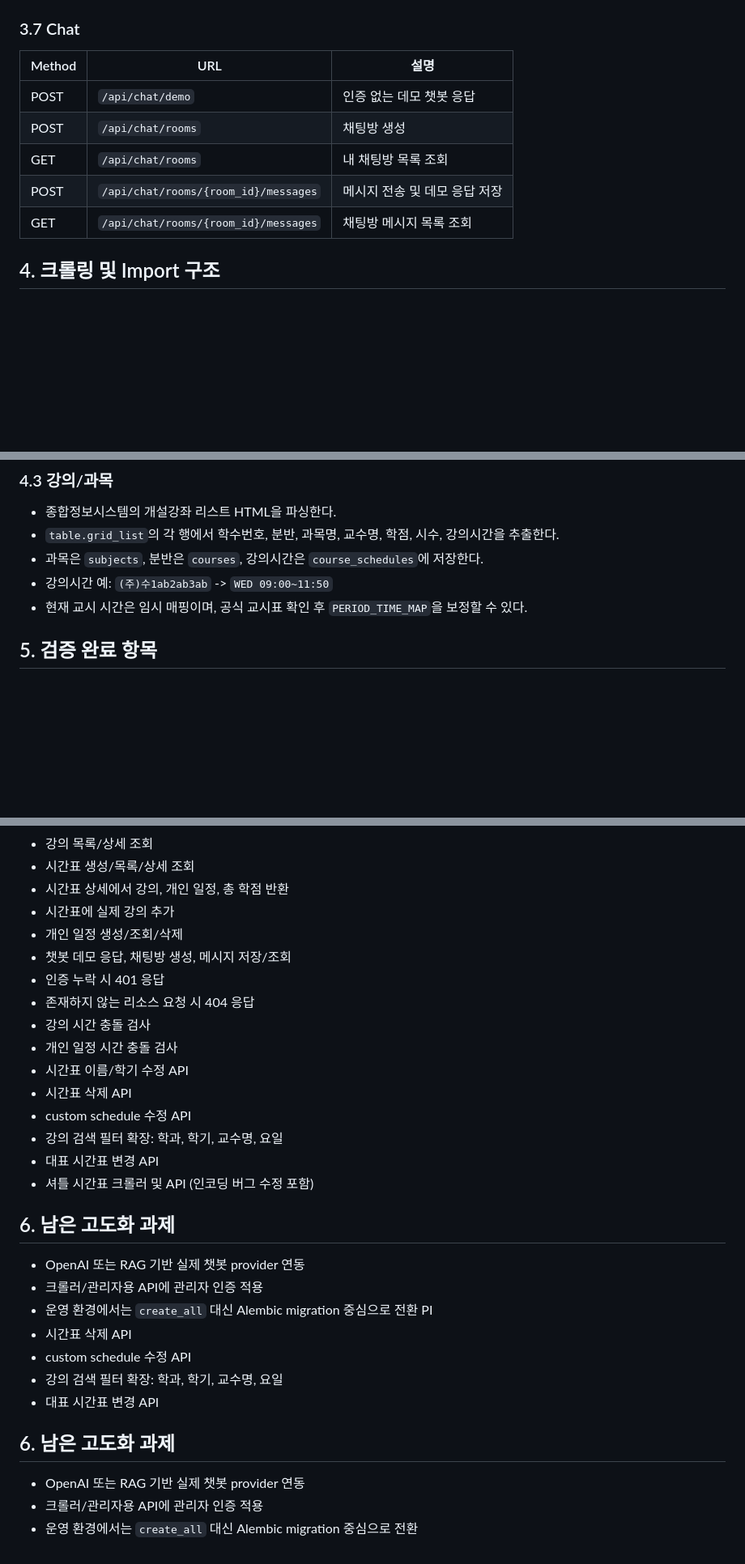
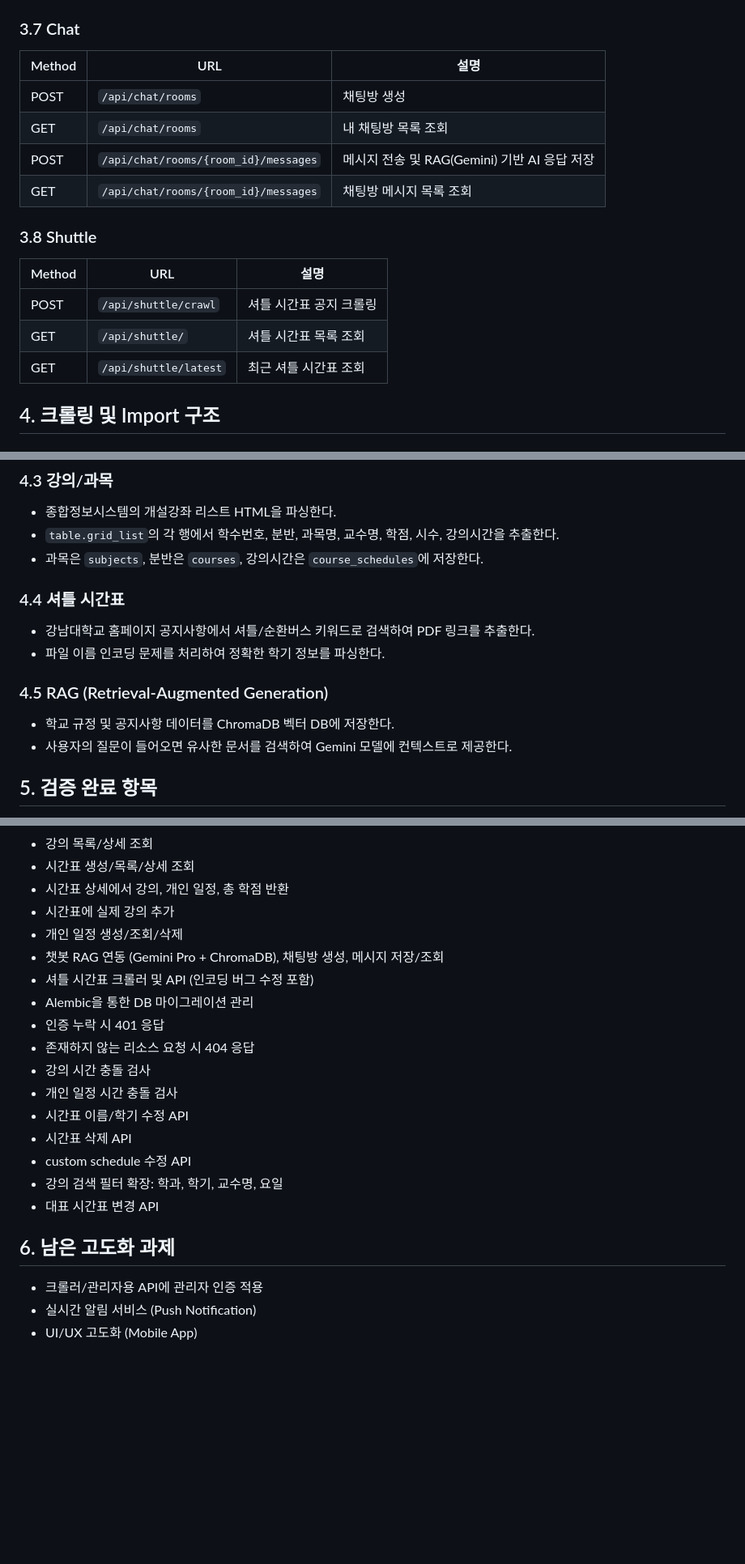
Before and after one commit to dbsduwns/UnivFinalPorject_Ver.2, a Markdown page: 계획/기술명세서.md, 3 parts joined by grey strips. Shown at 81% size. Drawn GitHub-style; blank space fills up the shorter version.

Commit message:
docs: update technical specs and requirements with recent implementations

```diff
--- a/계획/기술명세서.md
+++ b/계획/기술명세서.md
@@ -102,11 +106,18 @@ KNU Campus Life는 강남대학교 학생을 위한 통합 앱 백엔드이다.
 
 | Method | URL | 설명 |
 |---|---|---|
-| POST | `/api/chat/demo` | 인증 없는 데모 챗봇 응답 |
 | POST | `/api/chat/rooms` | 채팅방 생성 |
 | GET | `/api/chat/rooms` | 내 채팅방 목록 조회 |
-| POST | `/api/chat/rooms/{room_id}/messages` | 메시지 전송 및 데모 응답 저장 |
+| POST | `/api/chat/rooms/{room_id}/messages` | 메시지 전송 및 RAG(Gemini) 기반 AI 응답 저장 |
 | GET | `/api/chat/rooms/{room_id}/messages` | 채팅방 메시지 목록 조회 |
+
+### 3.8 Shuttle
+
+| Method | URL | 설명 |
+|---|---|---|
+| POST | `/api/shuttle/crawl` | 셔틀 시간표 공지 크롤링 |
+| GET | `/api/shuttle/` | 셔틀 시간표 목록 조회 |
+| GET | `/api/shuttle/latest` | 최근 셔틀 시간표 조회 |
 
 ## 4. 크롤링 및 Import 구조
 
@@ -125,8 +136,16 @@ KNU Campus Life는 강남대학교 학생을 위한 통합 앱 백엔드이다.
 - 종합정보시스템의 개설강좌 리스트 HTML을 파싱한다.
 - `table.grid_list`의 각 행에서 학수번호, 분반, 과목명, 교수명, 학점, 시수, 강의시간을 추출한다.
 - 과목은 `subjects`, 분반은 `courses`, 강의시간은 `course_schedules`에 저장한다.
-- 강의시간 예: `(주)수1ab2ab3ab` -> `WED 09:00~11:50`
-- 현재 교시 시간은 임시 매핑이며, 공식 교시표 확인 후 `PERIOD_TIME_MAP`을 보정할 수 있다.
+
+### 4.4 셔틀 시간표
+
+- 강남대학교 홈페이지 공지사항에서 셔틀/순환버스 키워드로 검색하여 PDF 링크를 추출한다.
+- 파일 이름 인코딩 문제를 처리하여 정확한 학기 정보를 파싱한다.
+
+### 4.5 RAG (Retrieval-Augmented Generation)
+
+- 학교 규정 및 공지사항 데이터를 ChromaDB 벡터 DB에 저장한다.
+- 사용자의 질문이 들어오면 유사한 문서를 검색하여 Gemini 모델에 컨텍스트로 제공한다.
 
 ## 5. 검증 완료 항목
 
@@ -141,7 +160,9 @@ KNU Campus Life는 강남대학교 학생을 위한 통합 앱 백엔드이다.
 - 시간표 상세에서 강의, 개인 일정, 총 학점 반환
 - 시간표에 실제 강의 추가
 - 개인 일정 생성/조회/삭제
-- 챗봇 데모 응답, 채팅방 생성, 메시지 저장/조회
+- 챗봇 RAG 연동 (Gemini Pro + ChromaDB), 채팅방 생성, 메시지 저장/조회
+- 셔틀 시간표 크롤러 및 API (인코딩 버그 수정 포함)
+- Alembic을 통한 DB 마이그레이션 관리
 - 인증 누락 시 401 응답
 - 존재하지 않는 리소스 요청 시 404 응답
 - 강의 시간 충돌 검사
@@ -151,21 +172,9 @@ KNU Campus Life는 강남대학교 학생을 위한 통합 앱 백엔드이다.
 - custom schedule 수정 API
 - 강의 검색 필터 확장: 학과, 학기, 교수명, 요일
 - 대표 시간표 변경 API
-- 셔틀 시간표 크롤러 및 API (인코딩 버그 수정 포함)
 
 ## 6. 남은 고도화 과제
 
-- OpenAI 또는 RAG 기반 실제 챗봇 provider 연동
 - 크롤러/관리자용 API에 관리자 인증 적용
-- 운영 환경에서는 `create_all` 대신 Alembic migration 중심으로 전환
-PI
-- 시간표 삭제 API
-- custom schedule 수정 API
-- 강의 검색 필터 확장: 학과, 학기, 교수명, 요일
-- 대표 시간표 변경 API
-
-## 6. 남은 고도화 과제
-
-- OpenAI 또는 RAG 기반 실제 챗봇 provider 연동
-- 크롤러/관리자용 API에 관리자 인증 적용
-- 운영 환경에서는 `create_all` 대신 Alembic migration 중심으로 전환
+- 실시간 알림 서비스 (Push Notification)
+- UI/UX 고도화 (Mobile App)
```
Also changed, not shown: other parts of 계획/기술명세서.md (+5 -1 lines), 계획/요구사항.md (+7 -6 lines).
